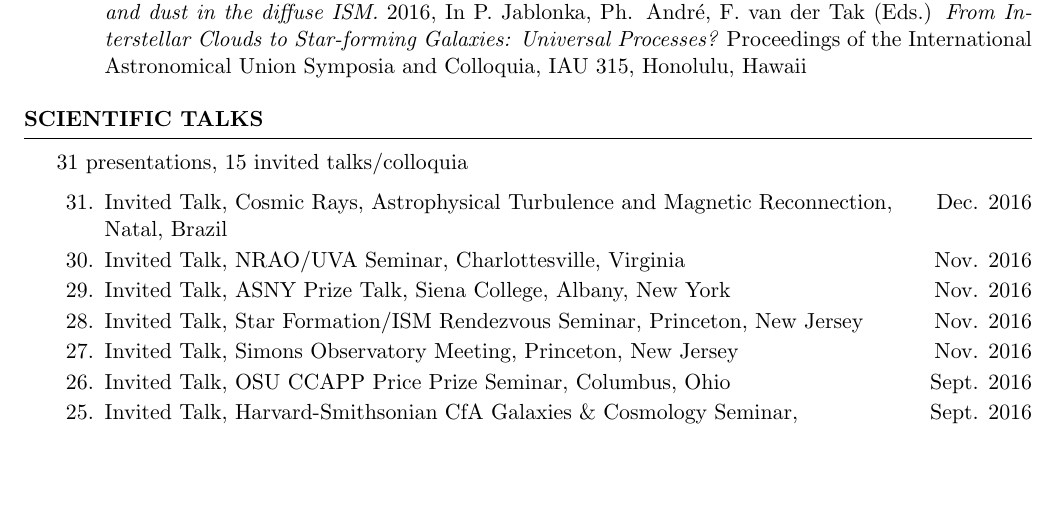
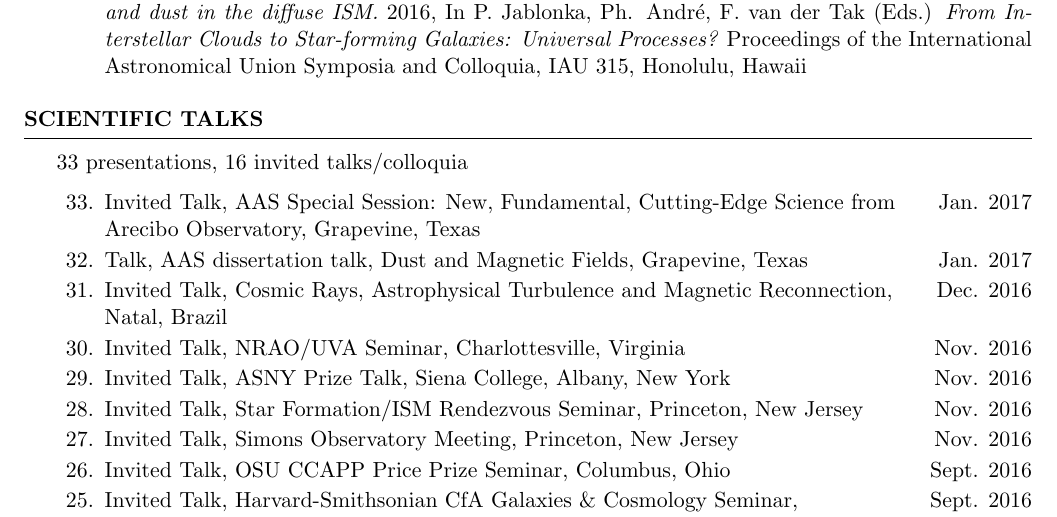
Before and after one commit to seclark/susan_website, a LaTeX CV (CV/Clark_CV.tex): part of page 2 of 3, cut so that both start at the same text, the shorter picture padded with empty space. The pictures show the PDF file CV/Clark_CV.pdf that the author committed with the source.

Commit message:
added aas talks to cv

```diff
--- a/CV/Clark_CV.tex
+++ b/CV/Clark_CV.tex
@@ -132,7 +132,7 @@ Conference proceedings
 \begin{rSection}{Scientific Talks}
 %Upcoming invited talks: Princeton SFIR seminar; ``Cosmic Rays, Astrophysical Turbulence and Magnetic Reconnection" conference in Natal, Brazil; Prize talk at Fall ASNY Meeting, Siena College, NY; AAS Special Session ``New, Fundamental, Cutting-Edge Science from Arecibo Observatory"
 
-31 presentations, 15 invited talks/colloquia
+33 presentations, 16 invited talks/colloquia
 
 %\textbf{Invited Talks and Colloquia}
 \begin{etaremune}[itemsep=-1.8mm]
@@ -142,6 +142,11 @@ Conference proceedings
 %\textbf{Contributed Talks and Posters}
 
 %\begin{etaremune}
+
+\item Invited Talk, AAS Special Session: New, Fundamental, Cutting-Edge Science from \hfill{Jan. 2017} \\ Arecibo Observatory, Grapevine, Texas
+
+\item Talk, AAS dissertation talk, Dust and Magnetic Fields, Grapevine, Texas \hfill{Jan. 2017}
+
 \item Invited Talk, Cosmic Rays, Astrophysical Turbulence and Magnetic Reconnection, \hfill{Dec. 2016}\\
 Natal, Brazil
 
```
Also changed, not shown: CV/Clark_CV.pdf.
